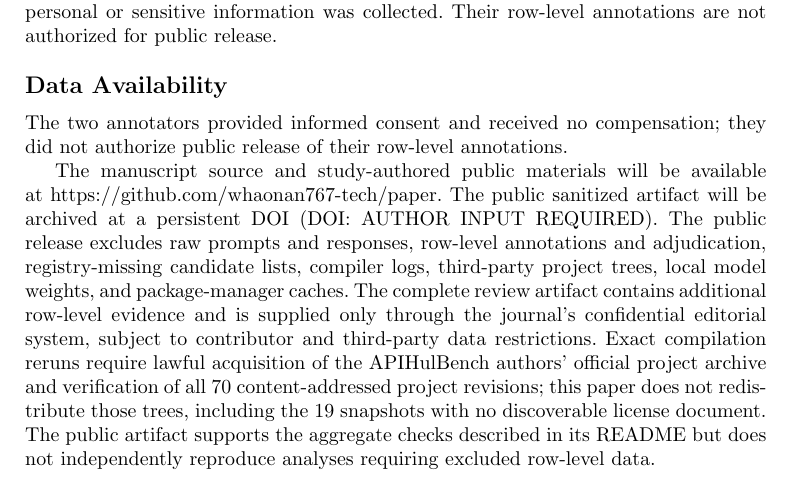
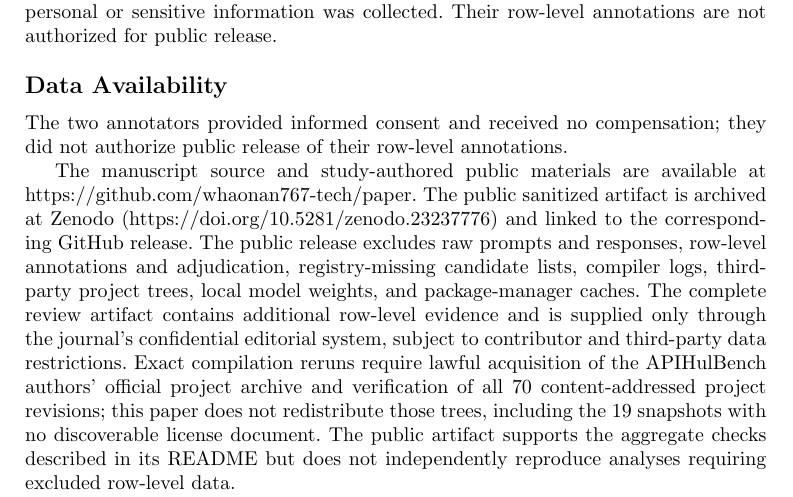
Before and after one commit to whaonan767-tech/paper, a LaTeX paper (manuscript/main.tex): part of page 36 of 42, cut so that both start at the same text. Compiled offline with pdfLaTeX.

Commit message:
Add files via upload

```diff
--- a/manuscript/main.tex
+++ b/manuscript/main.tex
@@ -904,7 +904,7 @@ The two annotators provided informed consent and received no compensation. No pe
 
 The two annotators provided informed consent and received no compensation; they did not authorize public release of their row-level annotations.
 
-The manuscript source and study-authored public materials will be available at https://github.com/whaonan767-tech/paper. The public sanitized artifact will be archived at a persistent DOI (DOI: AUTHOR INPUT REQUIRED). The public release excludes raw prompts and responses, row-level annotations and adjudication, registry-missing candidate lists, compiler logs, third-party project trees, local model weights, and package-manager caches. The complete review artifact contains additional row-level evidence and is supplied only through the journal's confidential editorial system, subject to contributor and third-party data restrictions. Exact compilation reruns require lawful acquisition of the APIHulBench authors' official project archive and verification of all 70 content-addressed project revisions; this paper does not redistribute those trees, including the 19 snapshots with no discoverable license document. The public artifact supports the aggregate checks described in its README but does not independently reproduce analyses requiring excluded row-level data.
+The manuscript source and study-authored public materials are available at https://github.com/whaonan767-tech/paper. The public sanitized artifact is archived at Zenodo (https://doi.org/10.5281/zenodo.23237776) and linked to the corresponding GitHub release. The public release excludes raw prompts and responses, row-level annotations and adjudication, registry-missing candidate lists, compiler logs, third-party project trees, local model weights, and package-manager caches. The complete review artifact contains additional row-level evidence and is supplied only through the journal's confidential editorial system, subject to contributor and third-party data restrictions. Exact compilation reruns require lawful acquisition of the APIHulBench authors' official project archive and verification of all 70 content-addressed project revisions; this paper does not redistribute those trees, including the 19 snapshots with no discoverable license document. The public artifact supports the aggregate checks described in its README but does not independently reproduce analyses requiring excluded row-level data.
 
 The review artifact additionally includes the prospective 30-repository acquisition snapshot and fixed-commit manifest, all 200 redacted Qwen-3B responses, both completed blank-sheet exports, agreement and conservative adjudication records, frozen V1/V2 candidates and decisions, 10,000 project-clustered bootstrap draws, claim-gate assertions, all 30 baseline build logs, the 386-rank extension screen, and the engineering stop record. The earlier 8-repository/16-record protocol trial is retained separately in the appendix package.
 
```
Also changed, not shown: manuscript/main.pdf.
